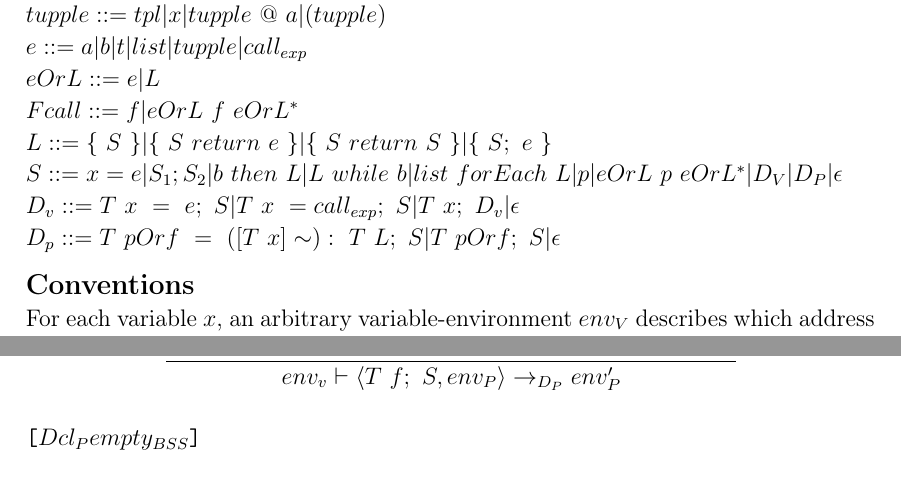
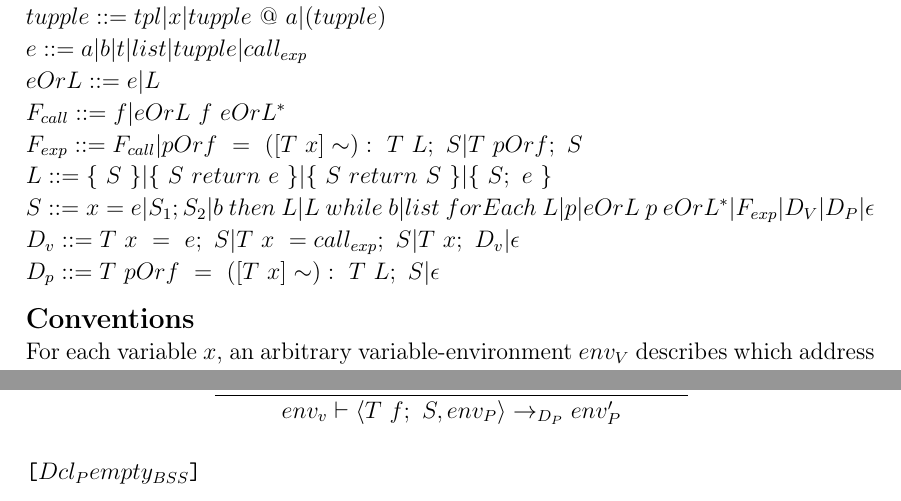
Before and after one commit to HotCL/P4-HCL, a LaTeX thesis (report/main.tex, which reads report/4.Solution/SemanticsDescription.tex): two parts of pages 50 and 60 of 73, joined at a grey line, cut so that both start at the same text. Compiled offline with pdfLaTeX.

Commit message:
Fixed procedure calls and abs syntax part 2 done

```diff
--- a/report/4.Solution/SemanticsDescription.tex
+++ b/report/4.Solution/SemanticsDescription.tex
@@ -78,14 +78,12 @@ $list ::= lst | x | list\ @\ a | (list)$\\
 $tupple ::= tpl | x | tupple\ @\ a| (tupple)$\\
 $e ::= a | b | t | list | tupple | call_{exp}$\\
 $eOrL ::= e | L$\\
-%...
-$Fcall ::= f | eOrL\ f\ eOrL^*$\\
-%...
+$F_{call} ::= f | eOrL\ f\ eOrL^*$\\
+$F_{exp} ::= F_{call} |  pOrf\ =\ ([T\ x]\sim):\ T\ L;\ S |T\ pOrf;\ S$\\
 $L ::= \{\ S\ \} | \{\ S\ return\ e\ \} | \{\ S\ return\ S\ \} | \{\ S;\ e\ \}$\\
-%...
-$S ::= x = e | S_1;S_2 | b\ then\ L | L\ while\ b | list\ forEach\ L | p | eOrL\ p\ eOrL^* | D_V | D_P | \epsilon$\\
+$S ::= x = e | S_1;S_2 | b\ then\ L | L\ while\ b | list\ forEach\ L | p | eOrL\ p\ eOrL^* | F_{exp} | D_V | D_P | \epsilon$\\
 $D_v ::= T\ x\ =\ e;\ S | T\ x\ = call_{exp};\ S | T\ x;\ D_v | \epsilon$\\
-$D_p ::= T\ pOrf\ =\ ([T\ x]\sim):\ T\ L;\ S |T\ pOrf;\ S | \epsilon$
+$D_p ::= T\ pOrf\ =\ ([T\ x]\sim):\ T\ L;\ S | \epsilon$
 
 \textbf{\large{Conventions}} \\
 For each variable $x$, an arbitrary variable-environment $env_V$ describes which address $adr$, $x$ is bound to.
@@ -645,16 +643,15 @@ The transitions are shown below.
 	\texttt{ where } $env_V, sto \vdash L \rightarrow_L v$
 \end{center}
 
-%
 \texttt{[$Dcl_PNoAss_{BSS}$]}\\
 \begin{center}
 	\begin{math}
 	\cfrac
-	{env_V \vdash \langle S, env_P[f \vdash (L, x\sim, v, env_V, env_P)] \rangle \rightarrow_{D_P} env_P'}
+	{env_V \vdash \langle L, env_P[f \vdash (env_V, env_P)] \rangle \rightarrow_{D_P} env_P'}
 	{env_v \vdash \langle T\ f;\ S,env_P \rangle \rightarrow_{D_P} env_P'}
 	\end{math}
 \end{center}
-%
+
 \texttt{[$Dcl_Pempty_{BSS}$]}\\
 \begin{center}
 	\begin{math}
```
Also changed, not shown: report/4.Solution/SemanticsDescription.tex (2 more changed lines).
